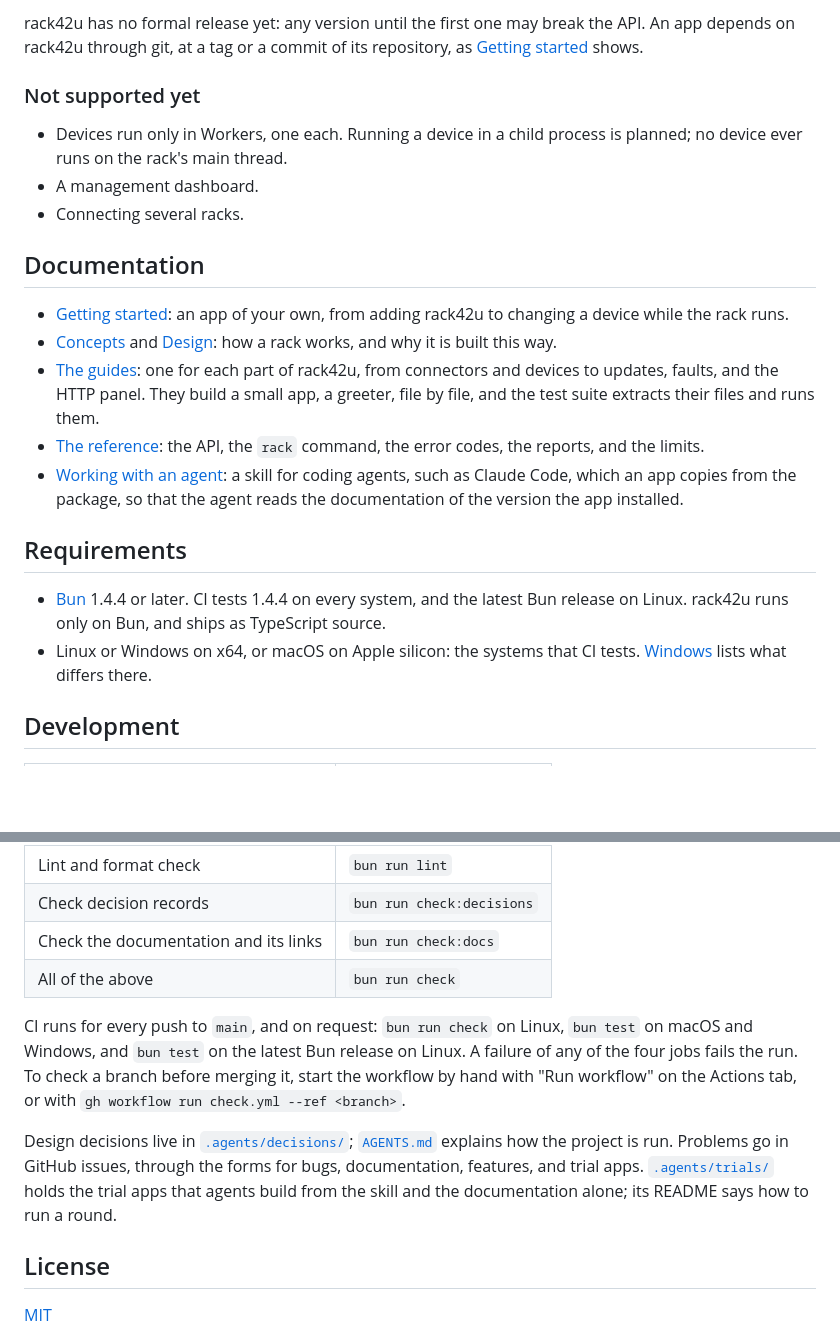
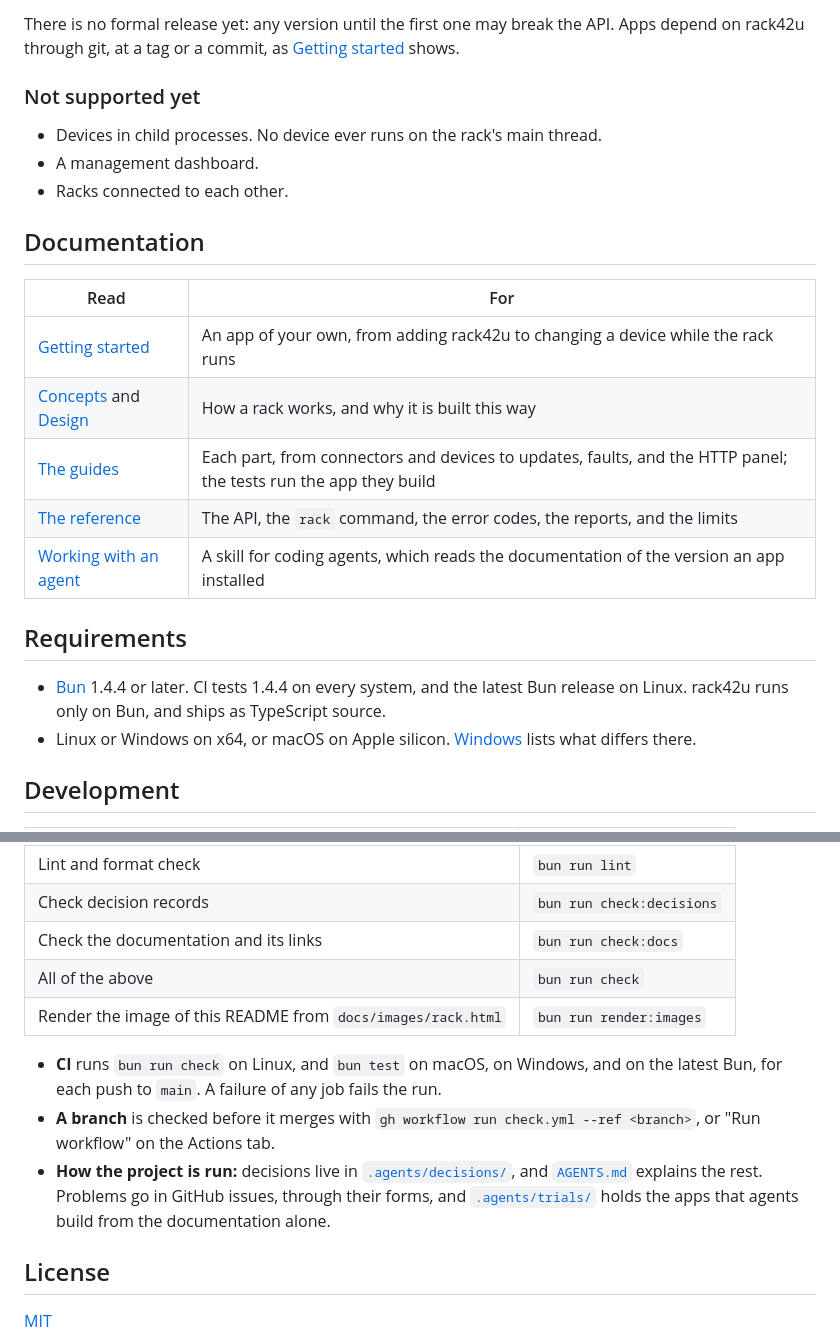
Before and after one commit to DreamZora/racku, a Markdown page: README.md, 2 parts joined by grey strips. GitHub-like rendering; blank space fills up the shorter version.

```diff
--- a/README.md
+++ b/README.md
@@ -89,24 +120,26 @@ What works, on Linux, macOS, and Windows:
 
-rack42u has no formal release yet: any version until the first one may break the API. An app depends on rack42u through git, at a tag or a commit of its repository, as [Getting started](docs/getting-started.md#add-rack42u) shows.
+There is no formal release yet: any version until the first one may break the API. Apps depend on rack42u through git, at a tag or a commit, as [Getting started](docs/getting-started.md#add-rack42u) shows.
 
 ### Not supported yet
 
-- Devices run only in Workers, one each. Running a device in a child process is planned; no device ever runs on the rack's main thread.
+- Devices in child processes. No device ever runs on the rack's main thread.
 - A management dashboard.
-- Connecting several racks.
+- Racks connected to each other.
 
 ## Documentation
 
-- [Getting started](docs/getting-started.md): an app of your own, from adding rack42u to changing a device while the rack runs.
-- [Concepts](docs/concepts.md) and [Design](docs/design.md): how a rack works, and why it is built this way.
-- [The guides](docs/README.md#guides): one for each part of rack42u, from connectors and devices to updates, faults, and the HTTP panel. They build a small app, a greeter, file by file, and the test suite extracts their files and runs them.
-- [The reference](docs/README.md#reference): the API, the `rack` command, the error codes, the reports, and the limits.
-- [Working with an agent](docs/getting-started.md#working-with-an-agent): a skill for coding agents, such as Claude Code, which an app copies from the package, so that the agent reads the documentation of the version the app installed.
+| Read | For |
+|---|---|
+| [Getting started](docs/getting-started.md) | An app of your own, from adding rack42u to changing a device while the rack runs |
+| [Concepts](docs/concepts.md) and [Design](docs/design.md) | How a rack works, and why it is built this way |
+| [The guides](docs/README.md#guides) | Each part, from connectors and devices to updates, faults, and the HTTP panel; the tests run the app they build |
+| [The reference](docs/README.md#reference) | The API, the `rack` command, the error codes, the reports, and the limits |
+| [Working with an agent](docs/getting-started.md#working-with-an-agent) | A skill for coding agents, which reads the documentation of the version an app installed |
 
 ## Requirements
 
 - [Bun](https://bun.sh) 1.4.4 or later. CI tests 1.4.4 on every system, and the latest Bun release on Linux. rack42u runs only on Bun, and ships as TypeScript source.
-- Linux or Windows on x64, or macOS on Apple silicon: the systems that CI tests. [Windows](docs/guides/running.md#windows) lists what differs there.
+- Linux or Windows on x64, or macOS on Apple silicon. [Windows](docs/guides/running.md#windows) lists what differs there.
 
 ## Development
 
@@ -118,10 +151,11 @@ rack42u has no formal release yet: any version until the first one may break the
 | Check decision records | `bun run check:decisions` |
 | Check the documentation and its links | `bun run check:docs` |
 | All of the above | `bun run check` |
+| Render the image of this README from `docs/images/rack.html` | `bun run render:images` |
 
-CI runs for every push to `main`, and on request: `bun run check` on Linux, `bun test` on macOS and Windows, and `bun test` on the latest Bun release on Linux. A failure of any of the four jobs fails the run. To check a branch before merging it, start the workflow by hand with "Run workflow" on the Actions tab, or with `gh workflow run check.yml --ref <branch>`.
-
-Design decisions live in [`.agents/decisions/`](.agents/decisions); [`AGENTS.md`](AGENTS.md) explains how the project is run. Problems go in GitHub issues, through the forms for bugs, documentation, features, and trial apps. [`.agents/trials/`](.agents/trials) holds the trial apps that agents build from the skill and the documentation alone; its README says how to run a round.
+- **CI** runs `bun run check` on Linux, and `bun test` on macOS, on Windows, and on the latest Bun, for each push to `main`. A failure of any job fails the run.
+- **A branch** is checked before it merges with `gh workflow run check.yml --ref <branch>`, or "Run workflow" on the Actions tab.
+- **How the project is run:** decisions live in [`.agents/decisions/`](.agents/decisions), and [`AGENTS.md`](AGENTS.md) explains the rest. Problems go in GitHub issues, through their forms, and [`.agents/trials/`](.agents/trials) holds the apps that agents build from the documentation alone.
 
 ## License
 
```
Also changed, not shown: other parts of README.md (+76 -45 lines), .agents/decisions/261121_044629-readme-at-a-glance.md (added, +116 -0 lines), AGENTS.md (+7 -2 lines), docs/design.md (+2 -2 lines), docs/images/rack.png (added), 4 other files.
